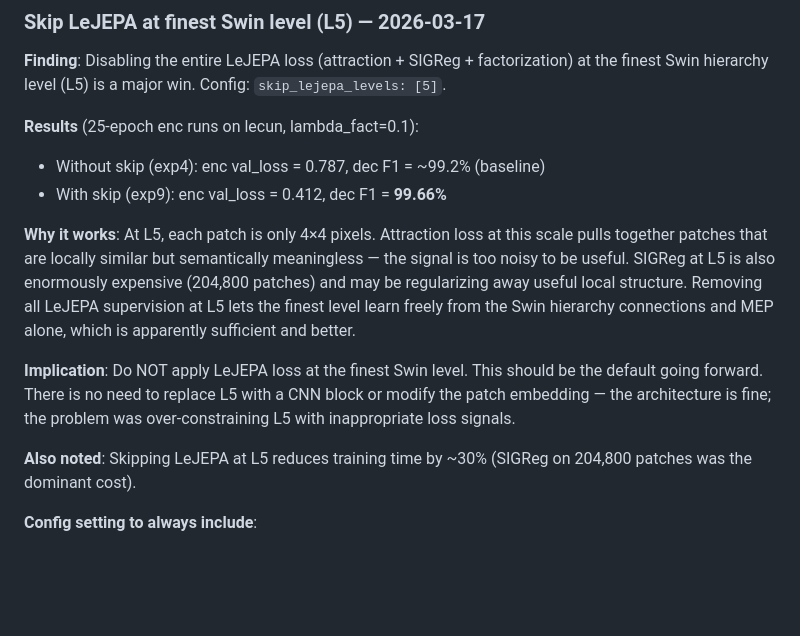
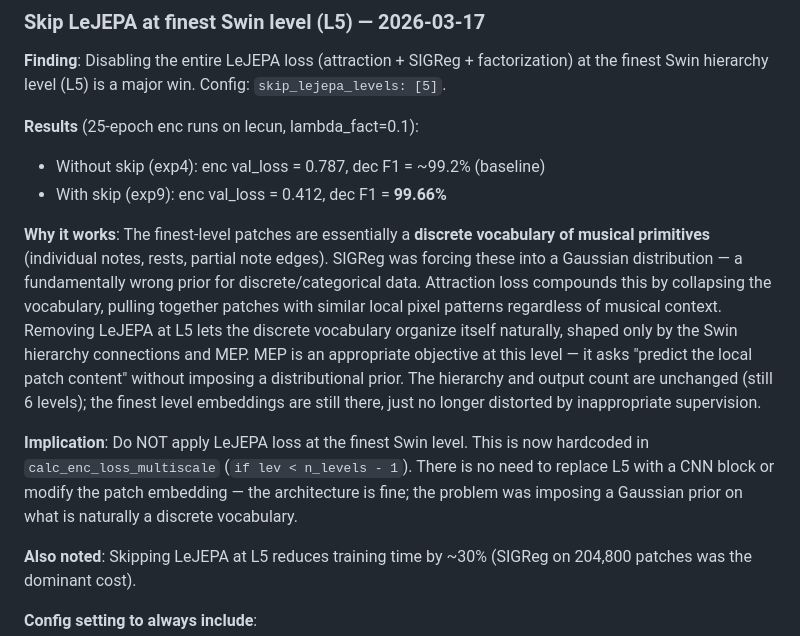
Before and after one commit to drscotthawley/midi-rae, a Markdown page: program.md, the part around the change. Drawn GitHub-style; blank space fills up the shorter version.

Commit message:
refine key finding: L5 is discrete vocabulary, not noisy semantics — Gaussian prior was the problem

```diff
--- a/program.md
+++ b/program.md
@@ -12,9 +12,9 @@ This is an autonomous experiment loop for the midi-rae project. The agent modifi
 - Without skip (exp4): enc val_loss = 0.787, dec F1 = ~99.2% (baseline)
 - With skip (exp9): enc val_loss = 0.412, dec F1 = **99.66%**
 
-**Why it works**: At L5, each patch is only 4×4 pixels. Attraction loss at this scale pulls together patches that are locally similar but semantically meaningless — the signal is too noisy to be useful. SIGReg at L5 is also enormously expensive (204,800 patches) and may be regularizing away useful local structure. Removing all LeJEPA supervision at L5 lets the finest level learn freely from the Swin hierarchy connections and MEP alone, which is apparently sufficient and better.
+**Why it works**: The finest-level patches are essentially a **discrete vocabulary of musical primitives** (individual notes, rests, partial note edges). SIGReg was forcing these into a Gaussian distribution — a fundamentally wrong prior for discrete/categorical data. Attraction loss compounds this by collapsing the vocabulary, pulling together patches with similar local pixel patterns regardless of musical context. Removing LeJEPA at L5 lets the discrete vocabulary organize itself naturally, shaped only by the Swin hierarchy connections and MEP. MEP is an appropriate objective at this level — it asks "predict the local patch content" without imposing a distributional prior. The hierarchy and output count are unchanged (still 6 levels); the finest level embeddings are still there, just no longer distorted by inappropriate supervision.
 
-**Implication**: Do NOT apply LeJEPA loss at the finest Swin level. This should be the default going forward. There is no need to replace L5 with a CNN block or modify the patch embedding — the architecture is fine; the problem was over-constraining L5 with inappropriate loss signals.
+**Implication**: Do NOT apply LeJEPA loss at the finest Swin level. This is now hardcoded in `calc_enc_loss_multiscale` (`if lev < n_levels - 1`). There is no need to replace L5 with a CNN block or modify the patch embedding — the architecture is fine; the problem was imposing a Gaussian prior on what is naturally a discrete vocabulary.
 
 **Also noted**: Skipping LeJEPA at L5 reduces training time by ~30% (SIGReg on 204,800 patches was the dominant cost).
 
```
